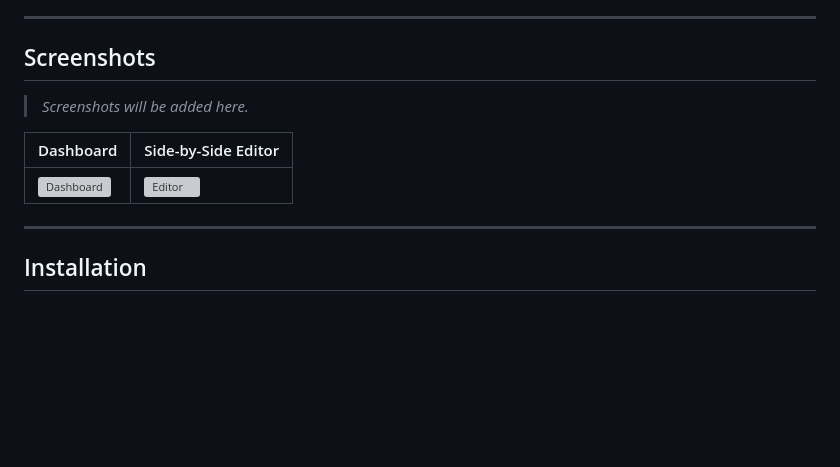
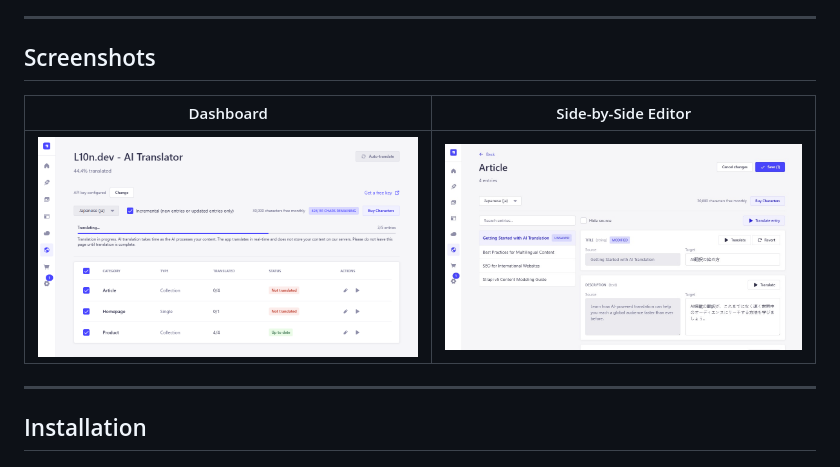
Before and after one commit to l10n-dev/strapi-plugin-ai-translator, a Markdown page: README.md, the part around the change. Rendered like a GitHub page; pictures changed too: docs/screenshots/dashboard.png (added), docs/screenshots/editor.jpg (added); blank space fills up the shorter version; grey boxes are pictures that could not be loaded.

```diff
--- a/README.md
+++ b/README.md
@@ -23,11 +23,9 @@ Translate your Strapi v5 i18n content with l10n.dev [AI localization](https://l1
 
 ## Screenshots
 
-> _Screenshots will be added here._
-
 | Dashboard | Side-by-Side Editor |
 |-----------|-------------------|
-| ![Dashboard](docs/screenshots/dashboard-placeholder.png) | ![Editor](docs/screenshots/editor-placeholder.png) |
+| ![Dashboard](docs/screenshots/dashboard.png) | ![Editor](docs/screenshots/editor.jpg) |
 
 ---
 
```
